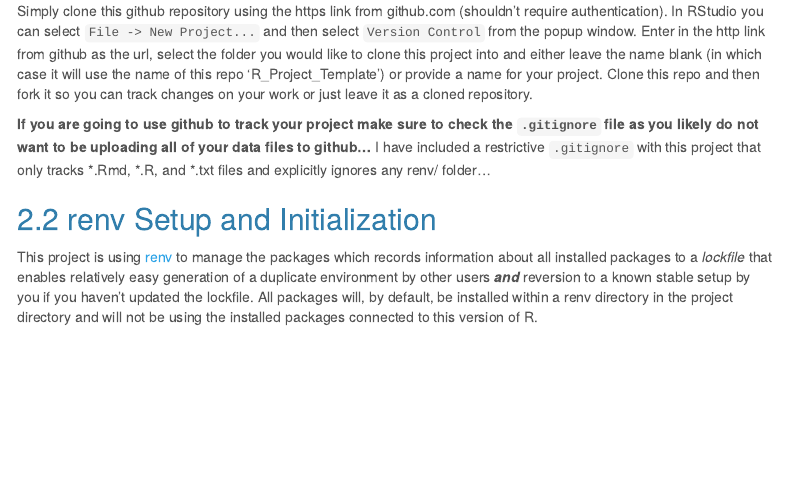
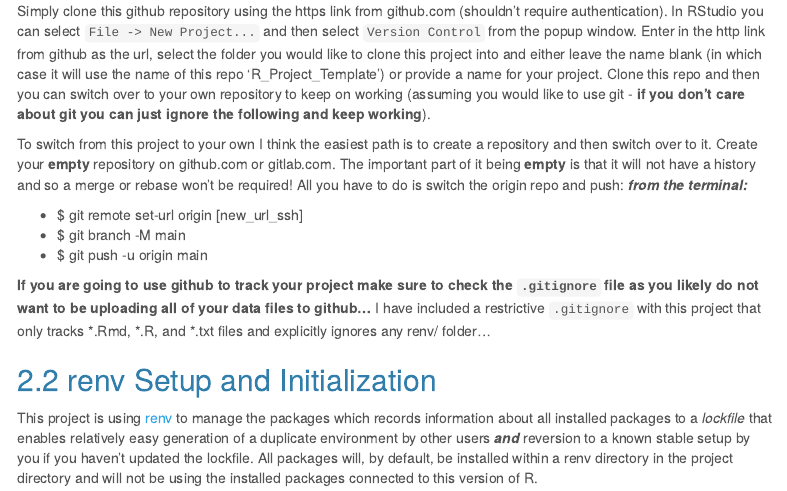
Before and after one commit to smallwerke/R_Project_Template, an R Markdown document (00-ReadMe.Rmd): the page in a window 1100 px wide, from 820 px down. The pictures show the output file 00-ReadMe.html that the author committed with the source, opened offline; menus at the side of the page are left out.

Commit message:
update readme with better instructions on how to git clone and transfer this repo in RStudio

```diff
--- a/00-ReadMe.Rmd
+++ b/00-ReadMe.Rmd
@@ -49,7 +49,13 @@ Into a directory where you would like to setup your R project. In RStudio select
 
 ### GitHub clone
 
-Simply clone this github repository using the https link from github.com (shouldn't require authentication). In RStudio you can select `File -> New Project...` and then select `Version Control` from the popup window. Enter in the http link from github as the url, select the folder you would like to clone this project into and either leave the name blank (in which case it will use the name of this repo 'R_Project_Template') or provide a name for your project. Clone this repo and then fork it so you can track changes on your work or just leave it as a cloned repository.
+Simply clone this github repository using the https link from github.com (shouldn't require authentication). In RStudio you can select `File -> New Project...` and then select `Version Control` from the popup window. Enter in the http link from github as the url, select the folder you would like to clone this project into and either leave the name blank (in which case it will use the name of this repo 'R_Project_Template') or provide a name for your project. Clone this repo and then you can switch over to your own repository to keep on working (assuming you would like to use git - **if you don't care about git you can just ignore the following and keep working**).
+
+To switch from this project to your own I think the easiest path is to create a repository and then switch over to it. Create your **empty** repository on github.com or gitlab.com. The important part of it being **empty** is that it will not have a history and so a merge or rebase won't be required! All you have to do is switch the origin repo and push: ***from the terminal:***
+
+- $ git remote set-url origin [new_url_ssh]
+- $ git branch -M main
+- $ git push -u origin main
 
 **If you are going to use github to track your project make sure to check the `.gitignore` file as you likely do not want to be uploading all of your data files to github...** I have included a restrictive `.gitignore` with this project that only tracks \*.Rmd, \*.R, and \*.txt files and explicitly ignores any renv/ folder...
 
```
Also changed, not shown: 00-ReadMe.html, 01-Analysis_1.Rmd (renamed from 01-PathfindR.Rmd).
